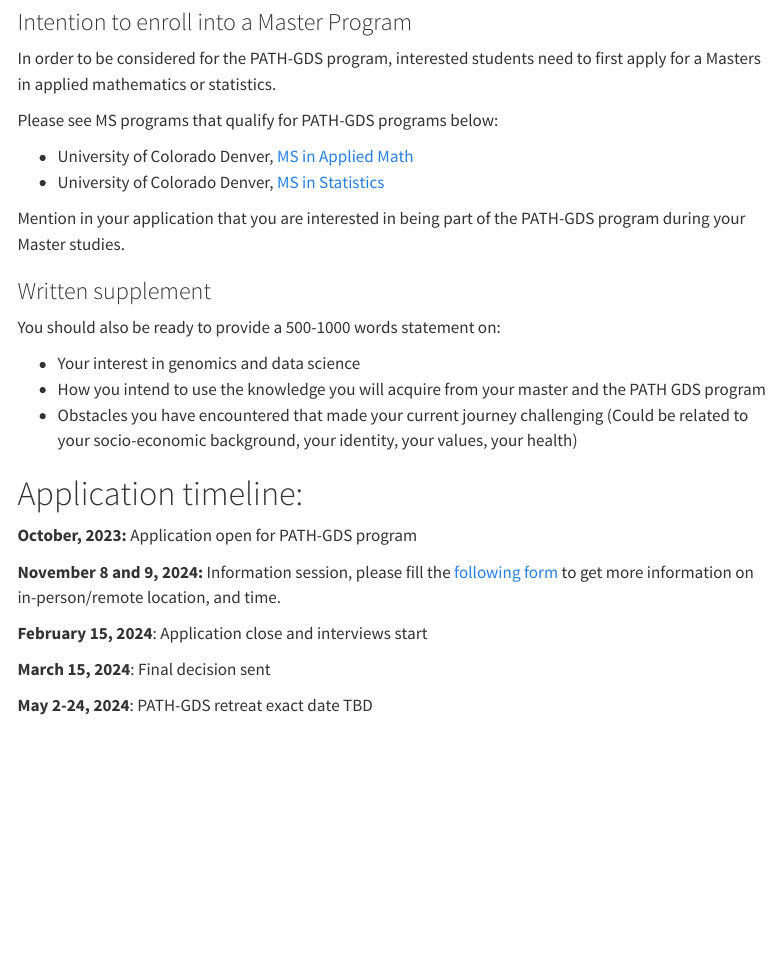
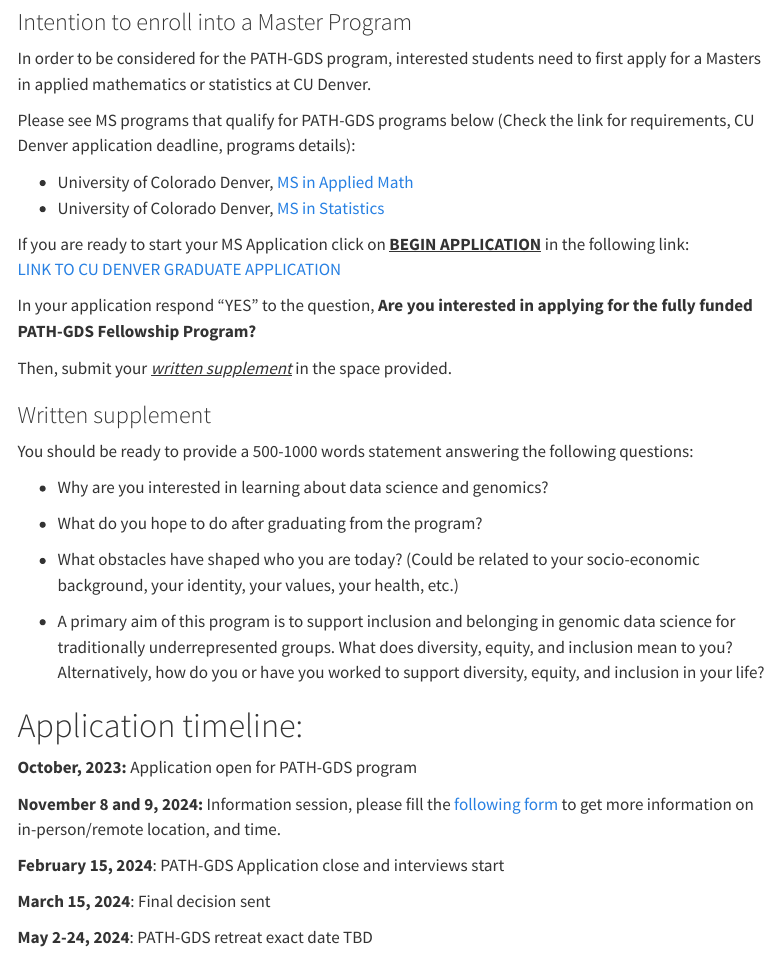
Before and after one commit to Hendricks-Research-Team/PATHGDS, a Quarto document (Apply.qmd): the page in a window 1100 px wide, from 430 px down. Rendered offline with R 4.5, knitr and Pandoc in place of Quarto, with nearby package versions; menus at the side of the page are left out.

Commit message:
updated apply section with new information

```diff
--- a/Apply.qmd
+++ b/Apply.qmd
@@ -19,22 +19,31 @@
 
 ### Intention to enroll into a Master Program
 
-In order to be considered for the PATH-GDS program, interested students need to first apply for a Masters in applied mathematics or statistics.
+In order to be considered for the PATH-GDS program, interested students need to first apply for a Masters in applied mathematics or statistics at CU Denver.
 
-Please see MS programs that qualify for PATH-GDS programs below:
+Please see MS programs that qualify for PATH-GDS programs below (Check the link for requirements, CU Denver application deadline, programs details):
 
 -   University of Colorado Denver, [MS in Applied Math](https://clas.ucdenver.edu/mathematical-and-statistical-sciences/master-science-applied-mathematics)
 -   University of Colorado Denver, [MS in Statistics](https://clas.ucdenver.edu/mathematical-and-statistical-sciences/master-science-statistics)
 
-Mention in your application that you are interested in being part of the PATH-GDS program during your Master studies.
+If you are ready to start your MS Application click on [**BEGIN APPLICATION**]{.underline} in the following link: \
+[LINK TO CU DENVER GRADUATE APPLICATION](https://ucdenver.edu/graduate-programs/admissions/)
+
+In your application respond "YES" to the question, **Are you interested in applying for the fully funded PATH-GDS Fellowship Program?**
+
+Then, submit your [*written supplement*]{.underline} in the space provided.
 
 ### Written supplement
 
-You should also be ready to provide a 500-1000 words statement on:
+You should be ready to provide a 500-1000 words statement answering the following questions:
 
--   Your interest in genomics and data science
--   How you intend to use the knowledge you will acquire from your master and the PATH GDS program
--   Obstacles you have encountered that made your current journey challenging (Could be related to your socio-economic background, your identity, your values, your health)
+-   Why are you interested in learning about data science and genomics?
+
+-   What do you hope to do after graduating from the program?
+
+-   What obstacles have shaped who you are today? (Could be related to your socio-economic background, your identity, your values, your health, etc.)
+
+-   A primary aim of this program is to support inclusion and belonging in genomic data science for traditionally underrepresented groups. What does diversity, equity, and inclusion mean to you? Alternatively, how do you or have you worked to support diversity, equity, and inclusion in your life?
 
 # Application timeline:
 
@@ -42,7 +51,7 @@
 
 **November 8 and 9, 2024:** Information session, please fill the [following form](https://forms.office.com/r/kLQw9QuD5n) to get more information on in-person/remote location, and time.
 
-**February 15, 2024**: Application close and interviews start
+**February 15, 2024**: PATH-GDS Application close and interviews start
 
 **March 15, 2024**: Final decision sent
 
```
Also changed, not shown: docs/search.json, 1 other file.
